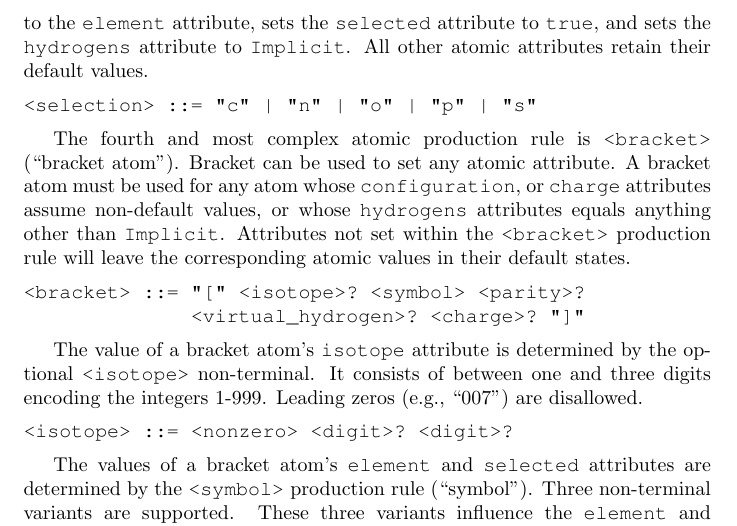
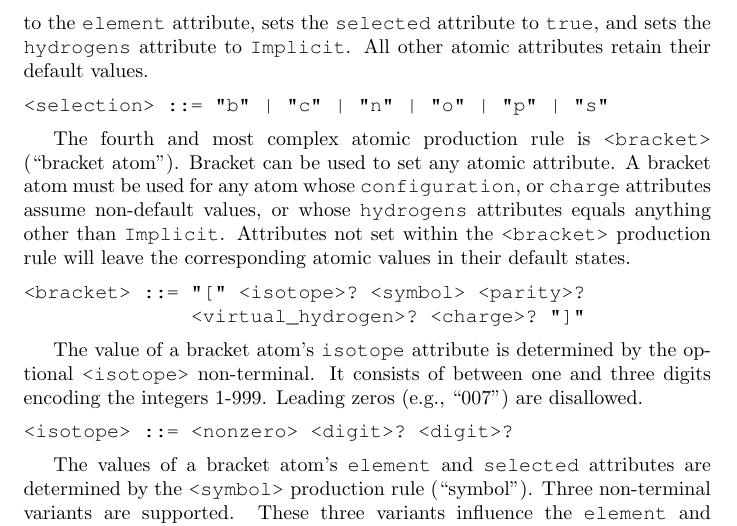
Before and after one commit to metamolecular/balsadoc, a LaTeX document (manuscript.tex): part of page 26 of 47, cut so that both start at the same text. Compiled offline with pdfLaTeX.

Commit message:
Reconciles ms production rule with text. Closes #30

```diff
--- a/manuscript.tex
+++ b/manuscript.tex
@@ -581,7 +581,7 @@ The next atomic production rule, \ttt{<shortcut>} is a non-terminal selected fro
 The third atomic production rule, \ttt{<selection>} is a non-terminal selected from the list: \enquote{c}; \enquote{n}; \enquote{o}; \enquote{p}; and \enquote{s.} An atom encoded in this way (\enquote{selected shortcut atom}) assigns the corresponding capitalized atom symbol to the \ttt{element} attribute, sets the \ttt{selected} attribute to \ttt{true}, and sets the \ttt{hydrogens} attribute to \ttt{Implicit}. All other atomic attributes retain their default values.
 
 \begin{lstlisting}
-<selection> ::= "c" | "n" | "o" | "p" | "s"
+<selection> ::= "b" | "c" | "n" | "o" | "p" | "s"
 \end{lstlisting}
 
 The fourth and most complex atomic production rule is \ttt{<bracket>} (\enquote{bracket atom}). Bracket can be used to set any atomic attribute. A bracket atom must be used for any atom whose \ttt{configuration}, or \ttt{charge} attributes assume non-default values, or whose \ttt{hydrogens} attributes equals anything other than \ttt{Implicit}. Attributes not set within the \ttt{<bracket>} production rule will leave the corresponding atomic values in their default states.
```
